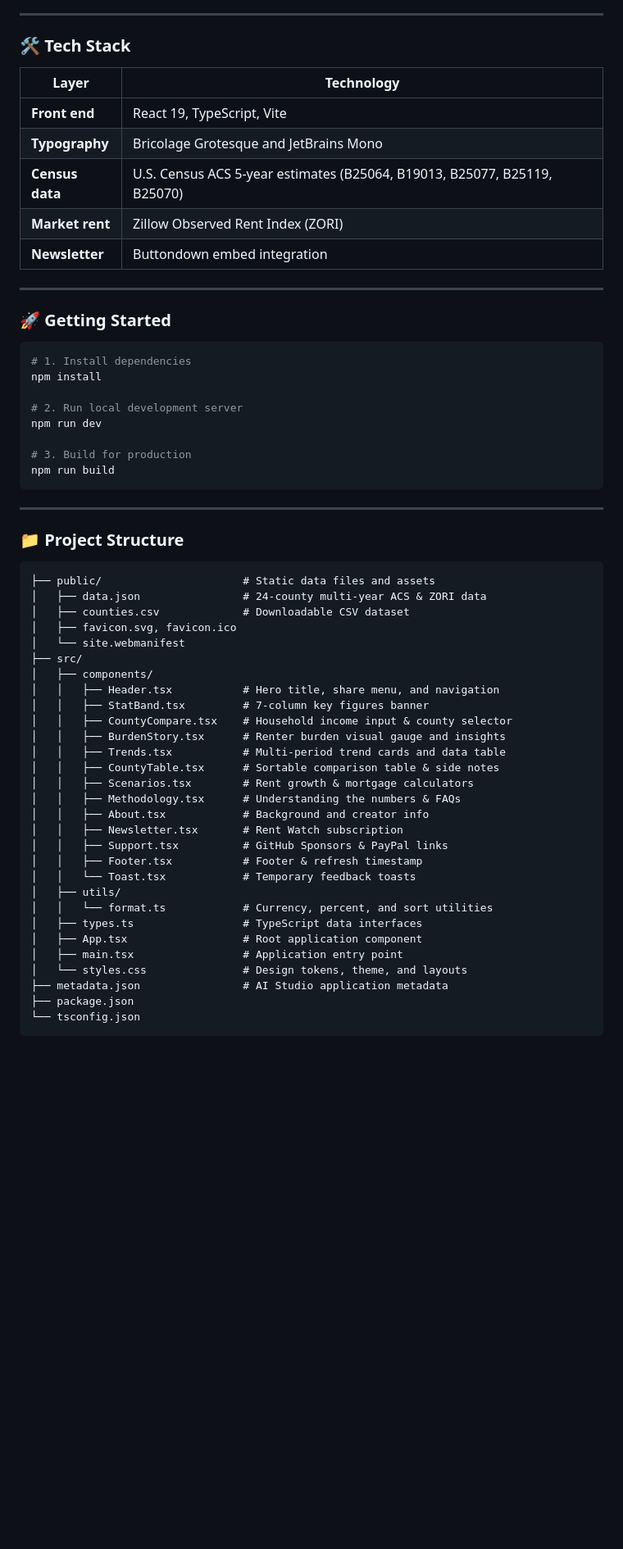
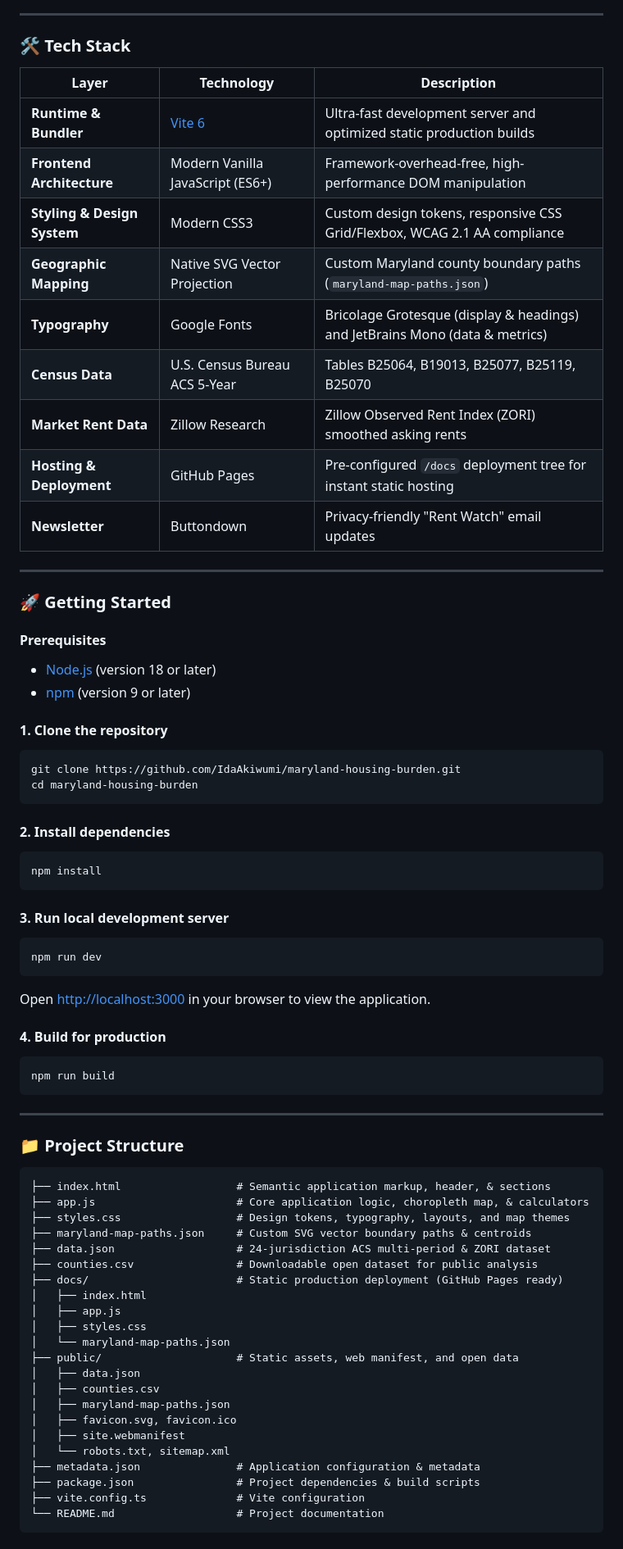
Before and after one commit to IdaAkiwumi/md-housing-reality, a Markdown page: README.md, the part around one of its changes. Shown at 82% size. GitHub-like rendering; blank space fills up the shorter version.

Commit message:
docs: update README technology badges

````diff
--- a/README.md
+++ b/README.md
@@ -31,26 +61,45 @@
 
 ### 🛠️ Tech Stack
 
-| Layer | Technology |
-|---|---|
-| **Front end** | React 19, TypeScript, Vite |
-| **Typography** | Bricolage Grotesque and JetBrains Mono |
-| **Census data** | U.S. Census ACS 5-year estimates (B25064, B19013, B25077, B25119, B25070) |
-| **Market rent** | Zillow Observed Rent Index (ZORI) |
-| **Newsletter** | Buttondown embed integration |
+| Layer | Technology | Description |
+|---|---|---|
+| **Runtime & Bundler** | [Vite 6](https://vitejs.dev/) | Ultra-fast development server and optimized static production builds |
+| **Frontend Architecture** | Modern Vanilla JavaScript (ES6+) | Framework-overhead-free, high-performance DOM manipulation |
+| **Styling & Design System** | Modern CSS3 | Custom design tokens, responsive CSS Grid/Flexbox, WCAG 2.1 AA compliance |
+| **Geographic Mapping** | Native SVG Vector Projection | Custom Maryland county boundary paths (`maryland-map-paths.json`) |
+| **Typography** | Google Fonts | Bricolage Grotesque (display & headings) and JetBrains Mono (data & metrics) |
+| **Census Data** | U.S. Census Bureau ACS 5-Year | Tables B25064, B19013, B25077, B25119, B25070 |
+| **Market Rent Data** | Zillow Research | Zillow Observed Rent Index (ZORI) smoothed asking rents |
+| **Hosting & Deployment** | GitHub Pages | Pre-configured `/docs` deployment tree for instant static hosting |
+| **Newsletter** | Buttondown | Privacy-friendly "Rent Watch" email updates |
 
 ---
 
 ### 🚀 Getting Started
 
+#### Prerequisites
+- [Node.js](https://nodejs.org/) (version 18 or later)
+- [npm](https://www.npmjs.com/) (version 9 or later)
+
+#### 1. Clone the repository
 ```bash
-# 1. Install dependencies
+git clone https://github.com/IdaAkiwumi/maryland-housing-burden.git
+cd maryland-housing-burden
+```
+
+#### 2. Install dependencies
+```bash
 npm install
+```
 
-# 2. Run local development server
+#### 3. Run local development server
+```bash
 npm run dev
+```
+Open [http://localhost:3000](http://localhost:3000) in your browser to view the application.
 
-# 3. Build for production
+#### 4. Build for production
+```bash
 npm run build
 ```
 
@@ -59,33 +108,26 @@ npm run build
 ### 📁 Project Structure
 
 ```
-├── public/                      # Static data files and assets
-│   ├── data.json                # 24-county multi-year ACS & ZORI data
-│   ├── counties.csv             # Downloadable CSV dataset
+├── index.html                  # Semantic application markup, header, & sections
+├── app.js                      # Core application logic, choropleth map, & calculators
+├── styles.css                  # Design tokens, typography, layouts, and map themes
+├── maryland-map-paths.json     # Custom SVG vector boundary paths & centroids
+├── data.json                   # 24-jurisdiction ACS multi-period & ZORI dataset
+├── counties.csv                # Downloadable open dataset for public analysis
+├── docs/                       # Static production deployment (GitHub Pages ready)
+│   ├── index.html
+│   ├── app.js
+│   ├── styles.css
+│   └── maryland-map-paths.json
+├── public/                     # Static assets, web manifest, and open data
+│   ├── data.json
+│   ├── counties.csv
+│   ├── maryland-map-paths.json
 │   ├── favicon.svg, favicon.ico
-│   └── site.webmanifest
-├── src/
-│   ├── components/
-│   │   ├── Header.tsx           # Hero title, share menu, and navigation
-│   │   ├── StatBand.tsx         # 7-column key figures banner
-│   │   ├── CountyCompare.tsx    # Household income input & county selector
-│   │   ├── BurdenStory.tsx      # Renter burden visual gauge and insights
-│   │   ├── Trends.tsx           # Multi-period trend cards and data table
-│   │   ├── CountyTable.tsx      # Sortable comparison table & side notes
-│   │   ├── Scenarios.tsx        # Rent growth & mortgage calculators
-│   │   ├── Methodology.tsx      # Understanding the numbers & FAQs
-│   │   ├── About.tsx            # Background and creator info
-│   │   ├── Newsletter.tsx       # Rent Watch subscription
-│   │   ├── Support.tsx          # GitHub Sponsors & PayPal links
-│   │   ├── Footer.tsx           # Footer & refresh timestamp
-│   │   └── Toast.tsx            # Temporary feedback toasts
-│   ├── utils/
-│   │   └── format.ts            # Currency, percent, and sort utilities
-│   ├── types.ts                 # TypeScript data interfaces
-│   ├── App.tsx                  # Root application component
-│   ├── main.tsx                 # Application entry point
-│   └── styles.css               # Design tokens, theme, and layouts
-├── metadata.json                # AI Studio application metadata
-├── package.json
-└── tsconfig.json
+│   ├── site.webmanifest
+│   └── robots.txt, sitemap.xml
+├── metadata.json               # Application configuration & metadata
+├── package.json                # Project dependencies & build scripts
+├── vite.config.ts              # Vite configuration
+└── README.md                   # Project documentation
 ```
````
Also changed, not shown: other parts of README.md (+62 -15 lines).
